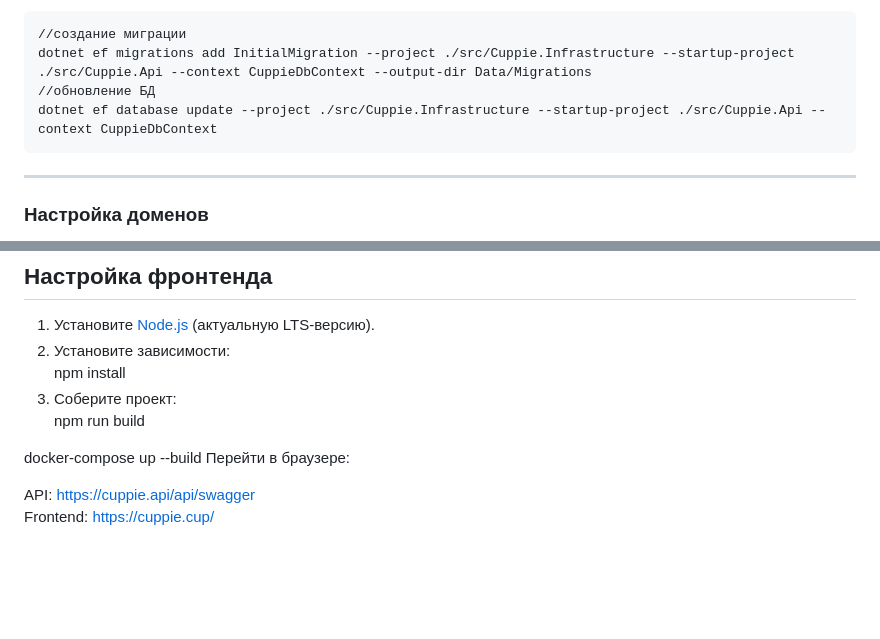
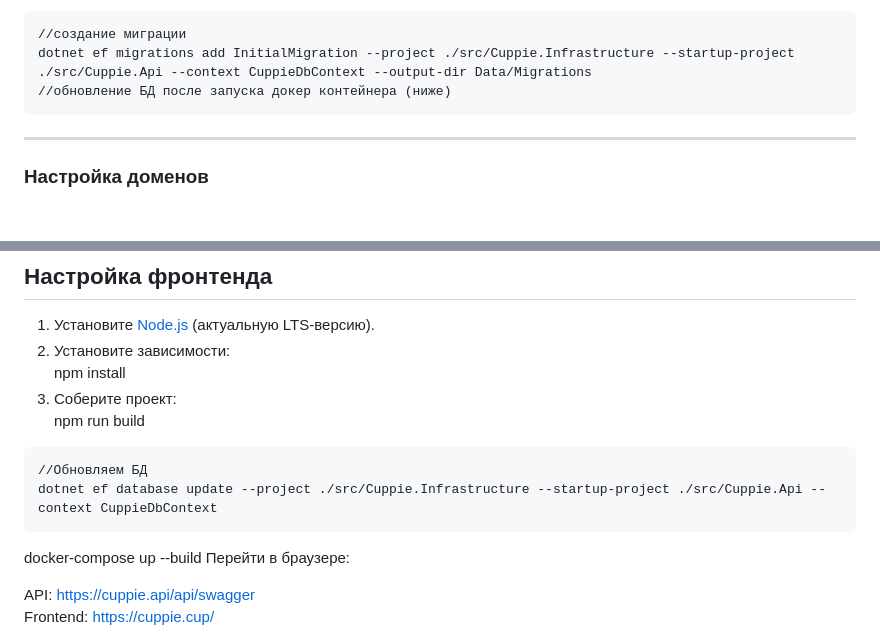
Before and after one commit to Cuppie24/Cuppie-Forms, a Markdown page: ReadMe.md, 2 parts joined by grey strips. Rendered like a GitHub page; blank space fills up the shorter version.

````diff
--- a/ReadMe.md
+++ b/ReadMe.md
@@ -115,8 +115,7 @@ DATABASE_CONNECTION_STRING=Host=db;Port=<Your port>;Database=<Your database name
 ```
 //создание миграции
 dotnet ef migrations add InitialMigration --project ./src/Cuppie.Infrastructure --startup-project ./src/Cuppie.Api --context CuppieDbContext --output-dir Data/Migrations
-//обновление БД
-dotnet ef database update --project ./src/Cuppie.Infrastructure --startup-project ./src/Cuppie.Api --context CuppieDbContext
+//обновление БД после запуска докер контейнера (ниже)
 ```
 
 ---
@@ -162,7 +161,10 @@ tls:
 3. Соберите проект:
    npm run build
 
-
+```
+//Обновляем БД
+dotnet ef database update --project ./src/Cuppie.Infrastructure --startup-project ./src/Cuppie.Api --context CuppieDbContext
+```
 
 docker-compose up --build
 Перейти в браузере:
````
